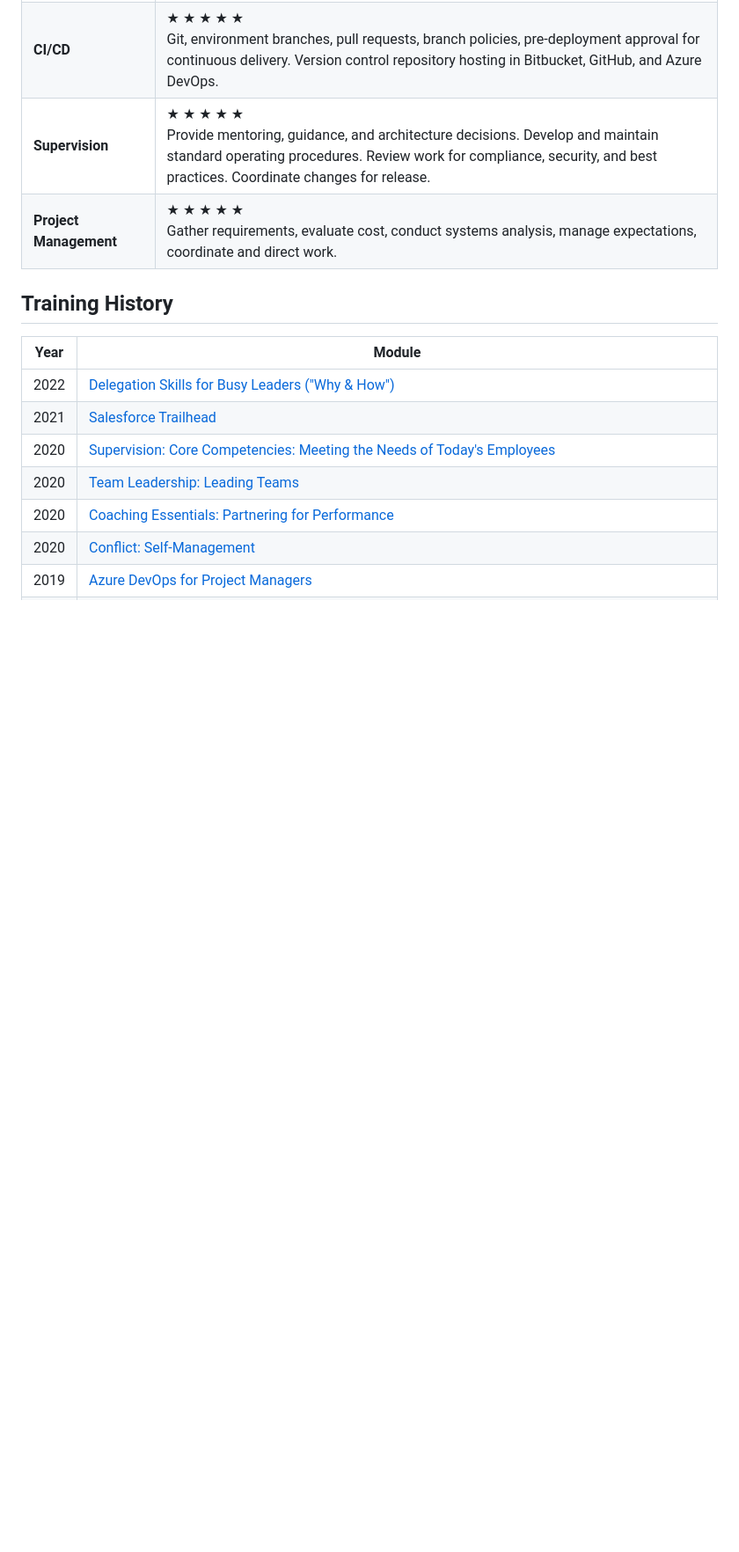
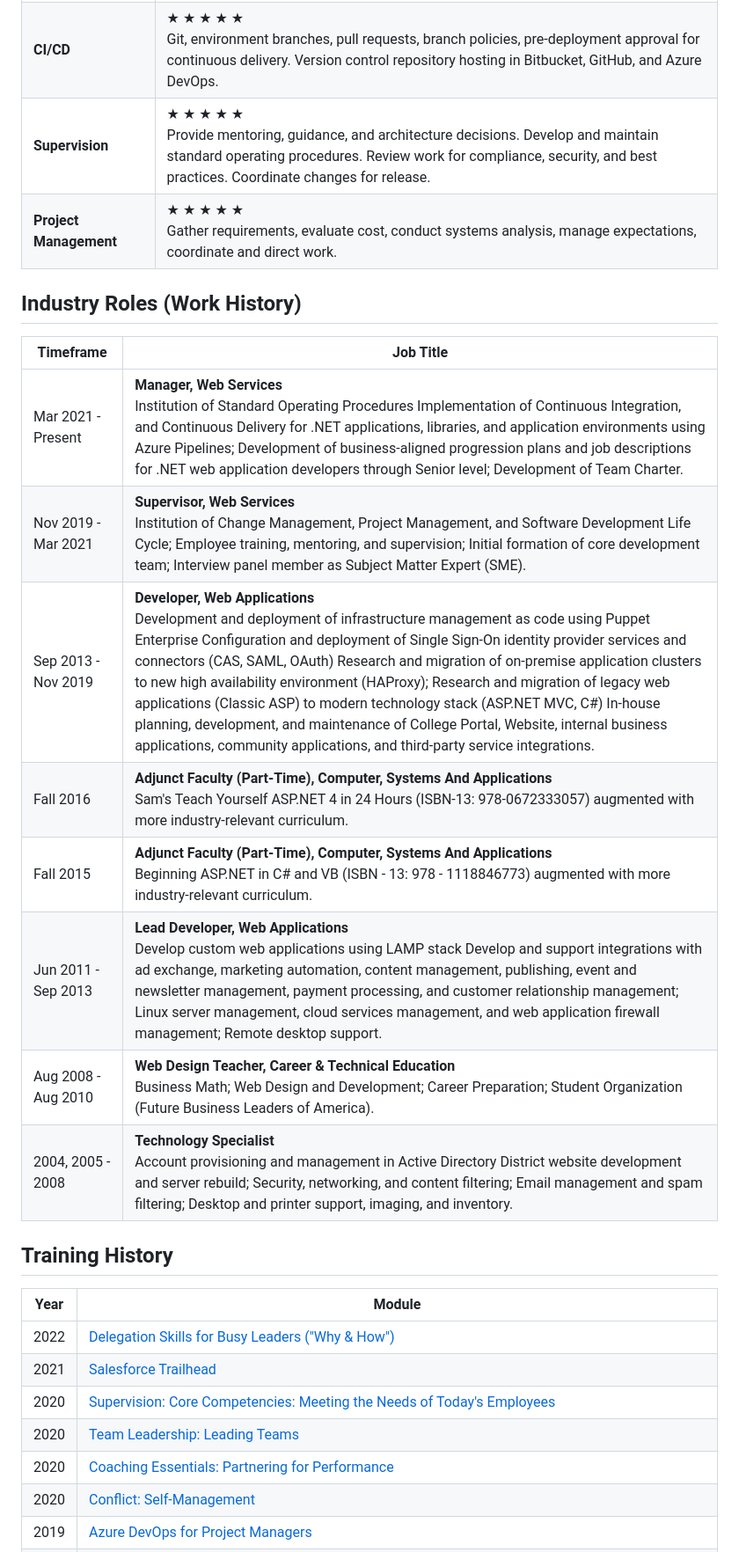
Before and after one commit to mattborja/mattborja, a Markdown page: README.md, the part around the change. Shown at 88% size. Drawn GitHub-style; blank space fills up the shorter version.

Commit message:
Add section "Industry Roles (Work History)"

```diff
--- a/README.md
+++ b/README.md
@@ -31,6 +31,18 @@ I look for accountability, ask lots of questions, and pursue the strategic invol
 |**CI/CD**|★ ★ ★ ★ ★<br />Git, environment branches, pull requests, branch policies, pre-deployment approval for continuous delivery. Version control repository hosting in Bitbucket, GitHub, and Azure DevOps.|
 |**Supervision**|★ ★ ★ ★ ★<br />Provide mentoring, guidance, and architecture decisions. Develop and maintain standard operating procedures. Review work for compliance, security, and best practices. Coordinate changes for release.|
 |**Project Management**|★ ★ ★ ★ ★<br />Gather requirements, evaluate cost, conduct systems analysis, manage expectations, coordinate and direct work.|
+
+## Industry Roles (Work History)
+|Timeframe|Job Title|
+|-|-|
+|Mar 2021 - Present|**Manager, Web Services**<br />Institution of Standard Operating Procedures Implementation of Continuous Integration, and Continuous Delivery for .NET applications, libraries, and application environments using Azure Pipelines; Development of business-aligned progression plans and job descriptions for .NET web application developers through Senior level; Development of Team Charter.|
+|Nov 2019 - Mar 2021|**Supervisor, Web Services**<br />Institution of Change Management, Project Management, and Software Development Life Cycle; Employee training, mentoring, and supervision; Initial formation of core development team; Interview panel member as Subject Matter Expert (SME).|
+|Sep 2013 - Nov 2019|**Developer, Web Applications**<br />Development and deployment of infrastructure management as code using Puppet Enterprise Configuration and deployment of Single Sign-On identity provider services and connectors (CAS, SAML, OAuth) Research and migration of on-premise application clusters to new high availability environment (HAProxy); Research and migration of legacy web applications (Classic ASP) to modern technology stack (ASP.NET MVC, C#) In-house planning, development, and maintenance of College Portal, Website, internal business applications, community applications, and third-party service integrations.|
+|Fall 2016|**Adjunct Faculty (Part-Time), Computer, Systems And Applications**<br />Sam's Teach Yourself ASP.NET 4 in 24 Hours (ISBN-13: 978-0672333057) augmented with more industry-relevant curriculum.|
+|Fall 2015|**Adjunct Faculty (Part-Time), Computer, Systems And Applications**<br />Beginning ASP.NET in C# and VB (ISBN - 13: 978 - 1118846773) augmented with more industry-relevant curriculum.|
+|Jun 2011 - Sep 2013|**Lead Developer, Web Applications**<br />Develop custom web applications using LAMP stack Develop and support integrations with ad exchange, marketing automation, content management, publishing, event and newsletter management, payment processing, and customer relationship management; Linux server management, cloud services management, and web application firewall management; Remote desktop support.|
+|Aug 2008 - Aug 2010|**Web Design Teacher, Career & Technical Education**<br />Business Math; Web Design and Development; Career Preparation; Student Organization (Future Business Leaders of America).|
+|2004, 2005 - 2008|**Technology Specialist**<br />Account provisioning and management in Active Directory District website development and server rebuild; Security, networking, and content filtering; Email management and spam filtering; Desktop and printer support, imaging, and inventory.|
 
 ## Training History
 |Year|Module|
```
